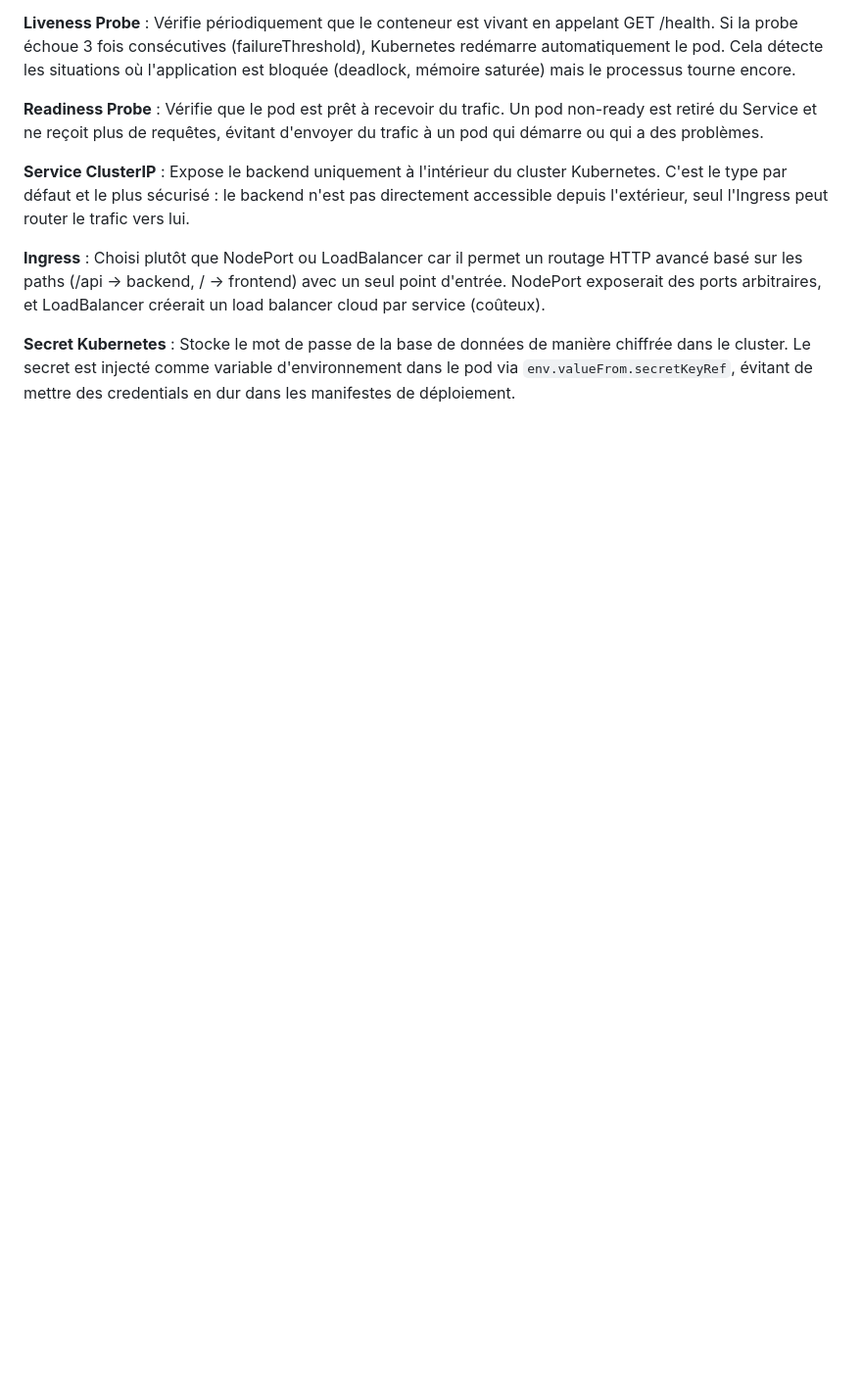
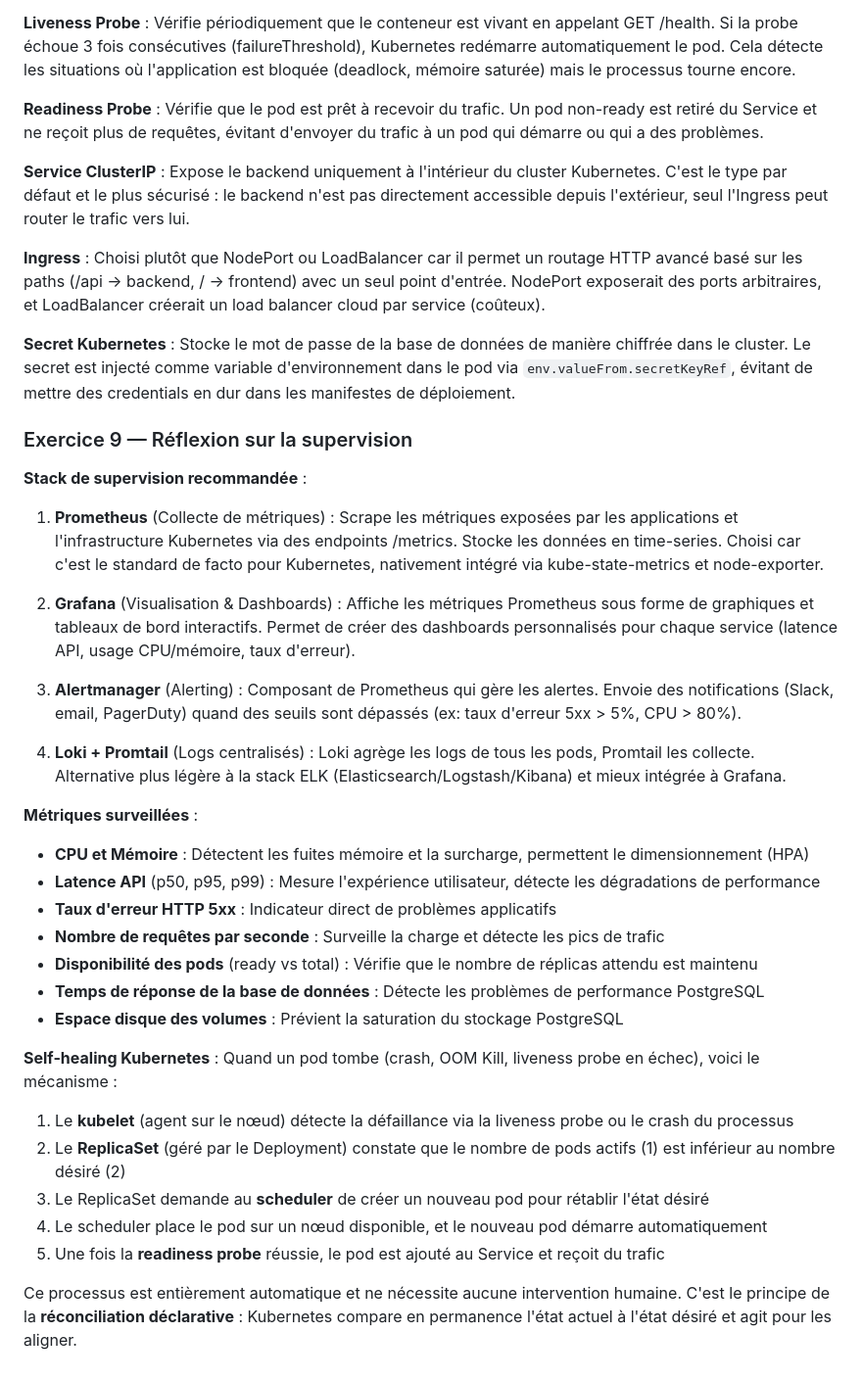
Before and after one commit to hediboissard/vitalsync, a Markdown page: docs/argumentation.md, the part around the change. Shown at 98% size. GitHub-like rendering; blank space fills up the shorter version.

Commit message:
docs: add exercice 9 argumentation for supervision and self-healing
Co-Authored-By: Claude Opus 4.6 <noreply@anthropic.com>

```diff
--- a/docs/argumentation.md
+++ b/docs/argumentation.md
@@ -121,3 +121,34 @@
 **Ingress** : Choisi plutôt que NodePort ou LoadBalancer car il permet un routage HTTP avancé basé sur les paths (/api → backend, / → frontend) avec un seul point d'entrée. NodePort exposerait des ports arbitraires, et LoadBalancer créerait un load balancer cloud par service (coûteux).
 
 **Secret Kubernetes** : Stocke le mot de passe de la base de données de manière chiffrée dans le cluster. Le secret est injecté comme variable d'environnement dans le pod via `env.valueFrom.secretKeyRef`, évitant de mettre des credentials en dur dans les manifestes de déploiement.
+
+### Exercice 9 — Réflexion sur la supervision
+
+**Stack de supervision recommandée** :
+
+1. **Prometheus** (Collecte de métriques) : Scrape les métriques exposées par les applications et l'infrastructure Kubernetes via des endpoints /metrics. Stocke les données en time-series. Choisi car c'est le standard de facto pour Kubernetes, nativement intégré via kube-state-metrics et node-exporter.
+
+2. **Grafana** (Visualisation & Dashboards) : Affiche les métriques Prometheus sous forme de graphiques et tableaux de bord interactifs. Permet de créer des dashboards personnalisés pour chaque service (latence API, usage CPU/mémoire, taux d'erreur).
+
+3. **Alertmanager** (Alerting) : Composant de Prometheus qui gère les alertes. Envoie des notifications (Slack, email, PagerDuty) quand des seuils sont dépassés (ex: taux d'erreur 5xx > 5%, CPU > 80%).
+
+4. **Loki + Promtail** (Logs centralisés) : Loki agrège les logs de tous les pods, Promtail les collecte. Alternative plus légère à la stack ELK (Elasticsearch/Logstash/Kibana) et mieux intégrée à Grafana.
+
+**Métriques surveillées** :
+- **CPU et Mémoire** : Détectent les fuites mémoire et la surcharge, permettent le dimensionnement (HPA)
+- **Latence API** (p50, p95, p99) : Mesure l'expérience utilisateur, détecte les dégradations de performance
+- **Taux d'erreur HTTP 5xx** : Indicateur direct de problèmes applicatifs
+- **Nombre de requêtes par seconde** : Surveille la charge et détecte les pics de trafic
+- **Disponibilité des pods** (ready vs total) : Vérifie que le nombre de réplicas attendu est maintenu
+- **Temps de réponse de la base de données** : Détecte les problèmes de performance PostgreSQL
+- **Espace disque des volumes** : Prévient la saturation du stockage PostgreSQL
+
+**Self-healing Kubernetes** :
+Quand un pod tombe (crash, OOM Kill, liveness probe en échec), voici le mécanisme :
+1. Le **kubelet** (agent sur le nœud) détecte la défaillance via la liveness probe ou le crash du processus
+2. Le **ReplicaSet** (géré par le Deployment) constate que le nombre de pods actifs (1) est inférieur au nombre désiré (2)
+3. Le ReplicaSet demande au **scheduler** de créer un nouveau pod pour rétablir l'état désiré
+4. Le scheduler place le pod sur un nœud disponible, et le nouveau pod démarre automatiquement
+5. Une fois la **readiness probe** réussie, le pod est ajouté au Service et reçoit du trafic
+
+Ce processus est entièrement automatique et ne nécessite aucune intervention humaine. C'est le principe de la **réconciliation déclarative** : Kubernetes compare en permanence l'état actuel à l'état désiré et agit pour les aligner.
```
